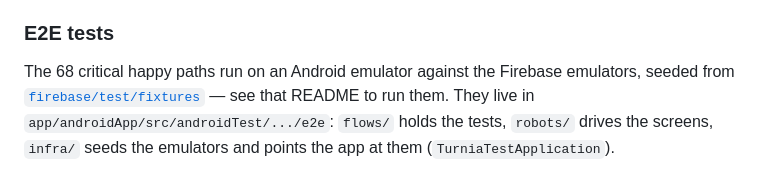
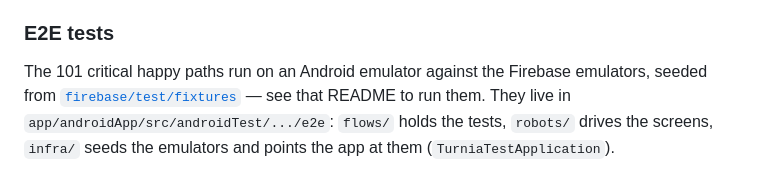
Before and after one commit to Georgevik/turnia, a Markdown page: CLAUDE.md, the part around the change. GitHub-like rendering.

Commit message:
Count the E2E flows again

```diff
--- a/CLAUDE.md
+++ b/CLAUDE.md
@@ -608,7 +608,7 @@ Use the run configurations provided by the run widget in your IDE's toolbar. You
 
 ### E2E tests
 
-The 68 critical happy paths run on an Android emulator against the Firebase emulators, seeded from
+The 101 critical happy paths run on an Android emulator against the Firebase emulators, seeded from
 [`firebase/test/fixtures`](firebase/test/README.md) — see that README to run them. They live in
 `app/androidApp/src/androidTest/.../e2e`: `flows/` holds the tests, `robots/` drives the screens,
 `infra/` seeds the emulators and points the app at them (`TurniaTestApplication`).
```
